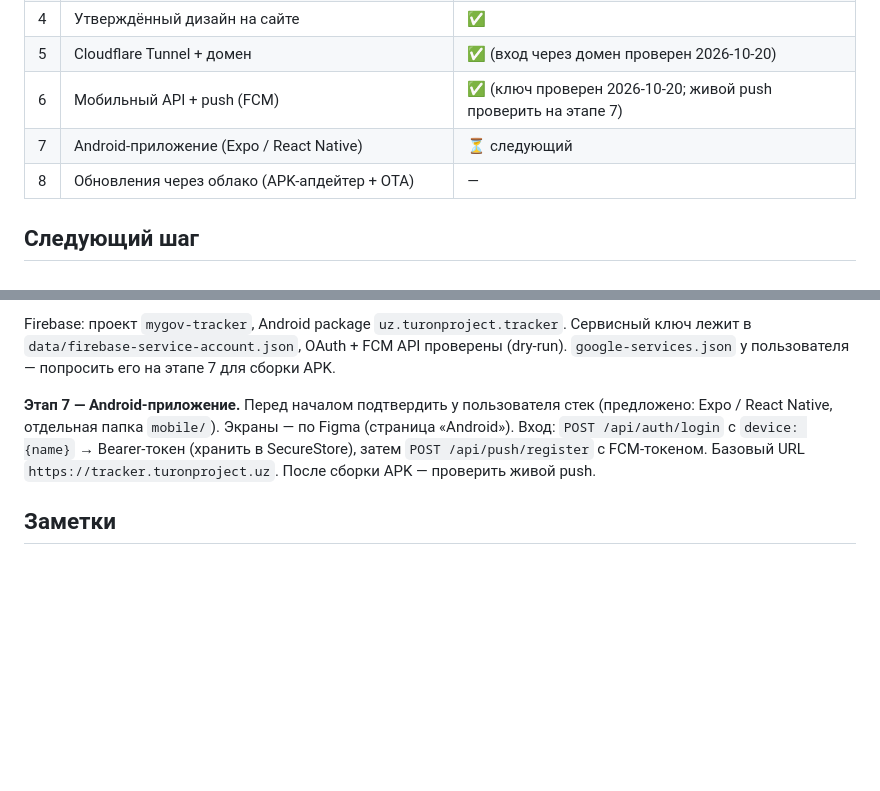
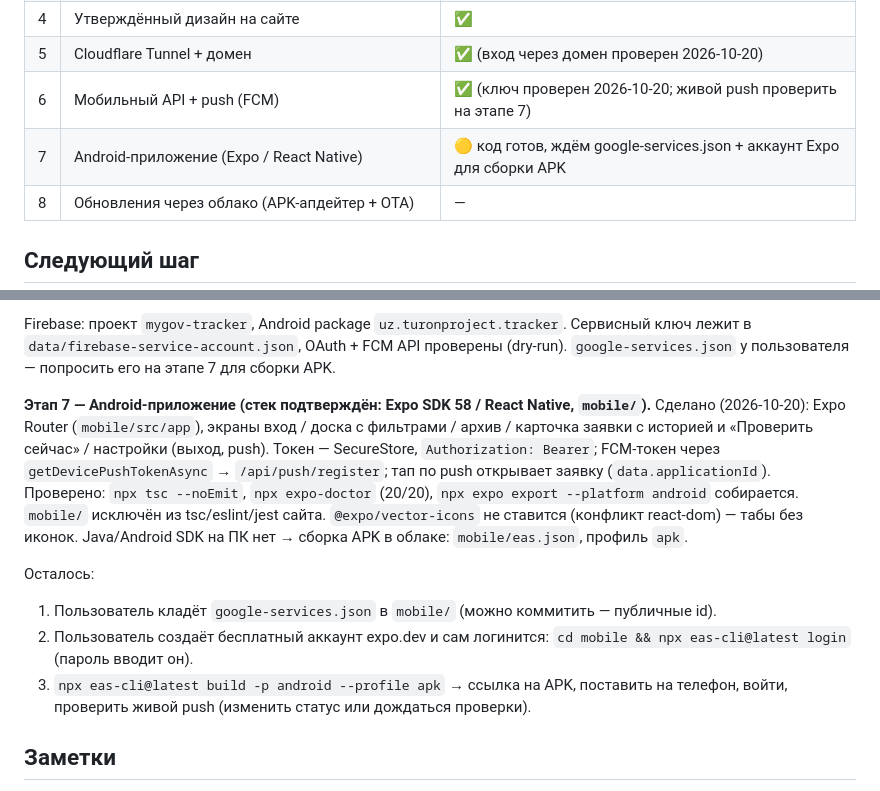
Before and after one commit to utkirov/mygov-tracker, a Markdown page: docs/HANDOFF.md, 2 parts joined by grey strips. Drawn GitHub-style; blank space fills up the shorter version.

Commit message:
Handoff: stage 7 progress

```diff
--- a/docs/HANDOFF.md
+++ b/docs/HANDOFF.md
@@ -47,7 +47,7 @@ Git из песочницы ругается на владельца — исп
 | 4 | Утверждённый дизайн на сайте | ✅ |
 | 5 | Cloudflare Tunnel + домен | ✅ (вход через домен проверен 2026-10-20) |
 | 6 | Мобильный API + push (FCM) | ✅ (ключ проверен 2026-10-20; живой push проверить на этапе 7) |
-| 7 | Android-приложение (Expo / React Native) | ⏳ следующий |
+| 7 | Android-приложение (Expo / React Native) | 🟡 код готов, ждём google-services.json + аккаунт Expo для сборки APK |
 | 8 | Обновления через облако (APK-апдейтер + OTA) | — |
 
 ## Следующий шаг
@@ -62,11 +62,22 @@ Firebase: проект `mygov-tracker`, Android package `uz.turonproject.tracker
 ключ лежит в `data/firebase-service-account.json`, OAuth + FCM API проверены (dry-run).
 `google-services.json` у пользователя — попросить его на этапе 7 для сборки APK.
 
-**Этап 7 — Android-приложение.** Перед началом подтвердить у пользователя стек
-(предложено: Expo / React Native, отдельная папка `mobile/`). Экраны — по Figma
-(страница «Android»). Вход: `POST /api/auth/login` с `device: {name}` → Bearer-токен
-(хранить в SecureStore), затем `POST /api/push/register` с FCM-токеном. Базовый URL
-`https://tracker.turonproject.uz`. После сборки APK — проверить живой push.
+**Этап 7 — Android-приложение (стек подтверждён: Expo SDK 58 / React Native, `mobile/`).**
+Сделано (2026-10-20): Expo Router (`mobile/src/app`), экраны вход / доска с фильтрами /
+архив / карточка заявки с историей и «Проверить сейчас» / настройки (выход, push).
+Токен — SecureStore, `Authorization: Bearer`; FCM-токен через
+`getDevicePushTokenAsync` → `/api/push/register`; тап по push открывает заявку
+(`data.applicationId`). Проверено: `npx tsc --noEmit`, `npx expo-doctor` (20/20),
+`npx expo export --platform android` собирается. `mobile/` исключён из tsc/eslint/jest сайта.
+`@expo/vector-icons` не ставится (конфликт react-dom) — табы без иконок.
+Java/Android SDK на ПК нет → сборка APK в облаке: `mobile/eas.json`, профиль `apk`.
+
+Осталось:
+1. Пользователь кладёт `google-services.json` в `mobile/` (можно коммитить — публичные id).
+2. Пользователь создаёт бесплатный аккаунт expo.dev и сам логинится:
+   `cd mobile && npx eas-cli@latest login` (пароль вводит он).
+3. `npx eas-cli@latest build -p android --profile apk` → ссылка на APK, поставить на телефон,
+   войти, проверить живой push (изменить статус или дождаться проверки).
 
 ## Заметки
 - Telegram-вебхук на tele.goldenherd.com удалён по просьбе пользователя; бот работает
```
